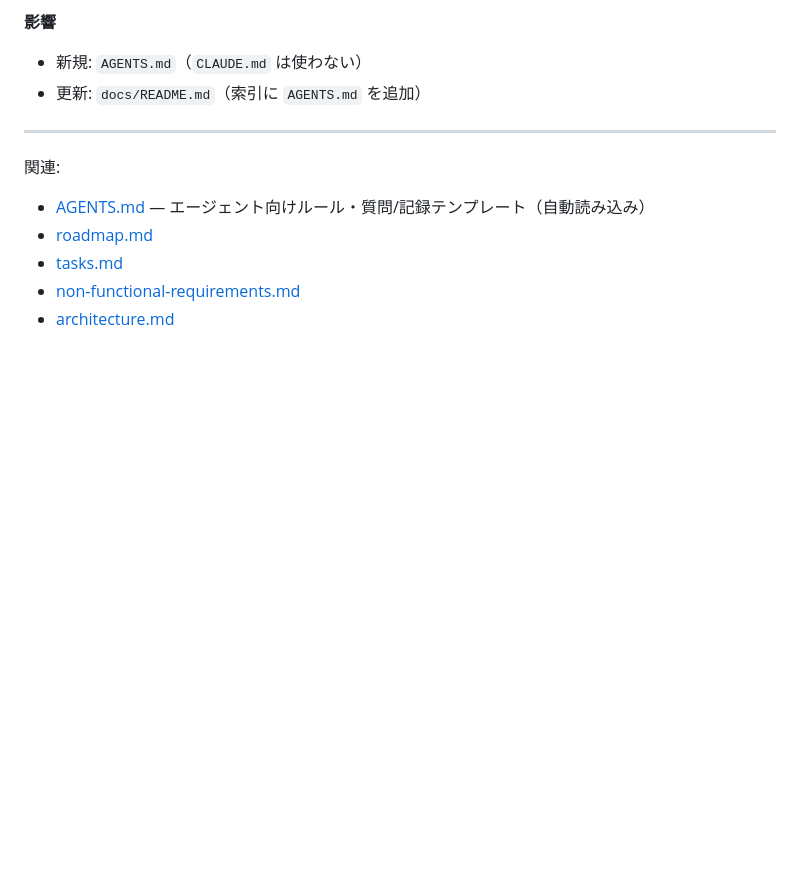
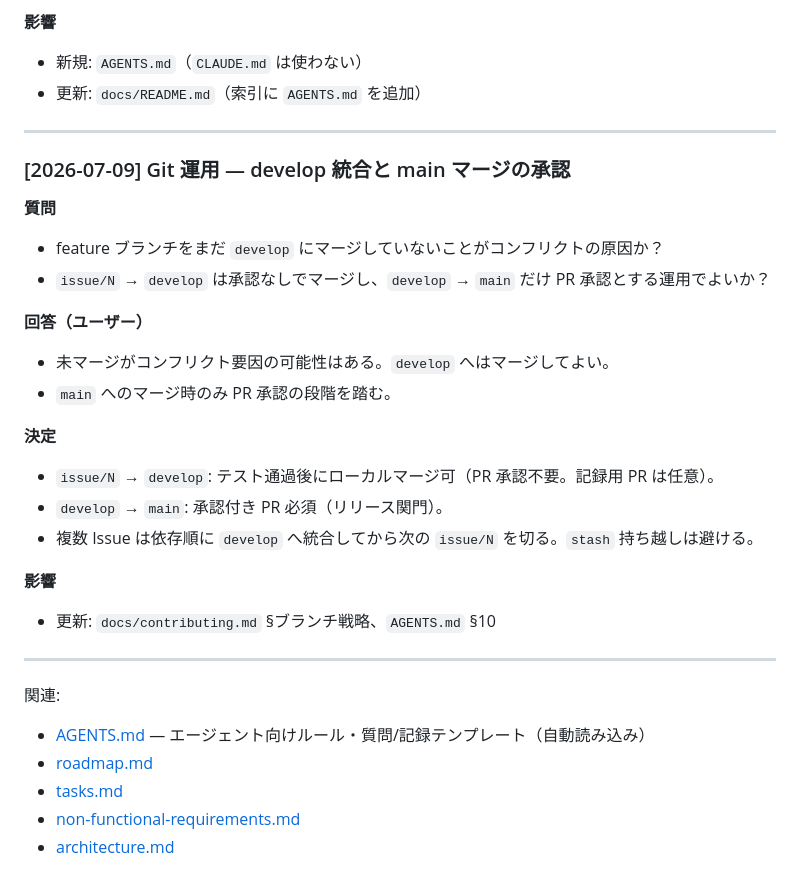
Before and after one commit to nagyos/musical-note-training, a Markdown page: docs/decisions.md, the part around the change. GitHub-like rendering; blank space fills up the shorter version.

```diff
--- a/docs/decisions.md
+++ b/docs/decisions.md
@@ -394,6 +394,26 @@ Phase 3+: 必要になる可能性大
 
 ---
 
+### [2026-07-09] Git 運用 — develop 統合と main マージの承認
+
+**質問**
+- feature ブランチをまだ `develop` にマージしていないことがコンフリクトの原因か？
+- `issue/N` → `develop` は承認なしでマージし、`develop` → `main` だけ PR 承認とする運用でよいか？
+
+**回答（ユーザー）**
+- 未マージがコンフリクト要因の可能性はある。`develop` へはマージしてよい。
+- `main` へのマージ時のみ PR 承認の段階を踏む。
+
+**決定**
+- `issue/N` → `develop`: テスト通過後にローカルマージ可（PR 承認不要。記録用 PR は任意）。
+- `develop` → `main`: 承認付き PR 必須（リリース関門）。
+- 複数 Issue は依存順に `develop` へ統合してから次の `issue/N` を切る。`stash` 持ち越しは避ける。
+
+**影響**
+- 更新: `docs/contributing.md` §ブランチ戦略、`AGENTS.md` §10
+
+---
+
 関連:
 - [AGENTS.md](../AGENTS.md) — エージェント向けルール・質問/記録テンプレート（自動読み込み）
 - [roadmap.md](./roadmap.md)
```
Also changed, not shown: AGENTS.md (+29 -1 lines), docs/contributing.md (+18 -5 lines).
